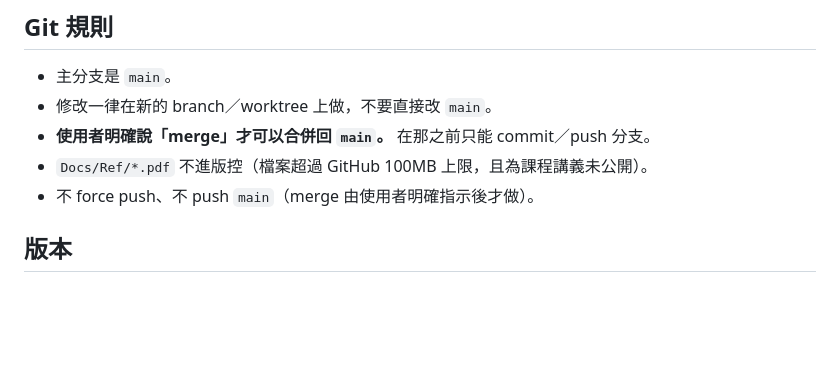
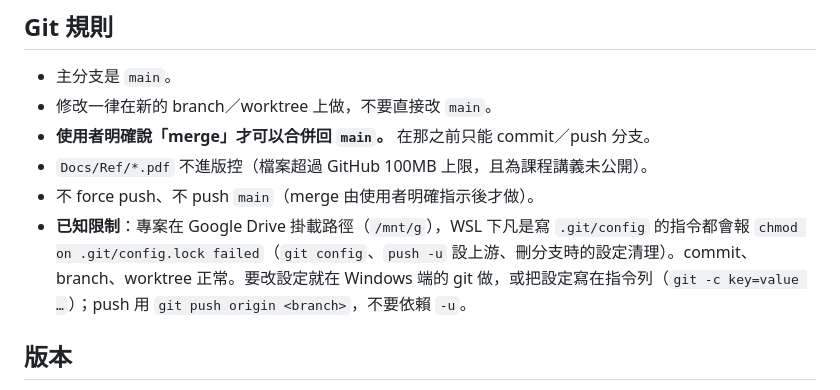
Before and after one commit to frid/macro-dashboard, a Markdown page: CLAUDE.md, the part around the change. Drawn GitHub-style; blank space fills up the shorter version.

Commit message:
SU-00 CLAUDE.md 補充 Google Drive 路徑下 git 寫 config 失敗的已知限制
Co-Authored-By: Claude Opus 5.5 (1M context) <noreply@anthropic.com>

```diff
--- a/CLAUDE.md
+++ b/CLAUDE.md
@@ -18,6 +18,7 @@
 - **使用者明確說「merge」才可以合併回 `main`。** 在那之前只能 commit／push 分支。
 - `Docs/Ref/*.pdf` 不進版控（檔案超過 GitHub 100MB 上限，且為課程講義未公開）。
 - 不 force push、不 push `main`（merge 由使用者明確指示後才做）。
+- **已知限制**：專案在 Google Drive 掛載路徑（`/mnt/g`），WSL 下凡是寫 `.git/config` 的指令都會報 `chmod on .git/config.lock failed`（`git config`、`push -u` 設上游、刪分支時的設定清理）。commit、branch、worktree 正常。要改設定就在 Windows 端的 git 做，或把設定寫在指令列（`git -c key=value …`）；push 用 `git push origin <branch>`，不要依賴 `-u`。
 
 ## 版本
 
```
